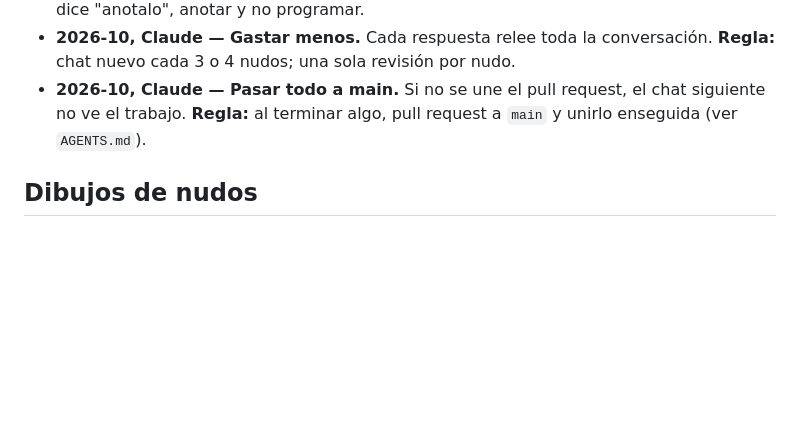
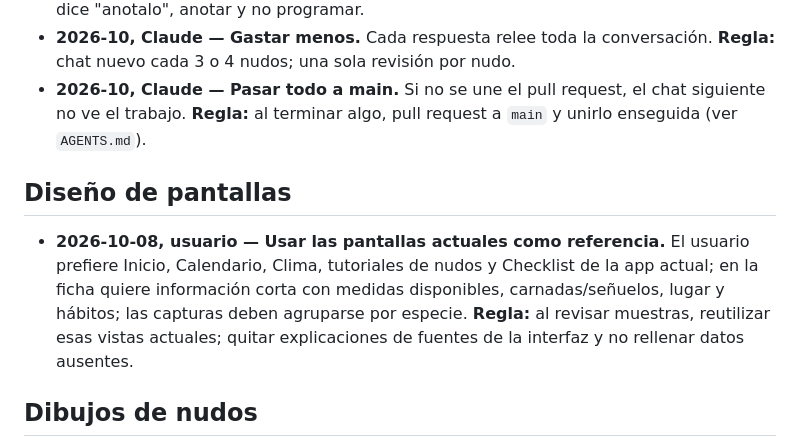
Before and after one commit to SegundoAymo/Pesca-App, a Markdown page: docs/equipo/aprendizajes.md, the part around the change. Drawn GitHub-style; blank space fills up the shorter version.

Commit message:
Registrar preferencias de diseño del usuario

```diff
--- a/docs/equipo/aprendizajes.md
+++ b/docs/equipo/aprendizajes.md
@@ -17,6 +17,10 @@ Las reglas numeradas de dibujo (hasta la 40) están en `docs/spec.md`, "Control
 - **2026-10, Claude — Gastar menos.** Cada respuesta relee toda la conversación. **Regla:** chat nuevo cada 3 o 4 nudos; una sola revisión por nudo.
 - **2026-10, Claude — Pasar todo a main.** Si no se une el pull request, el chat siguiente no ve el trabajo. **Regla:** al terminar algo, pull request a `main` y unirlo enseguida (ver `AGENTS.md`).
 
+## Diseño de pantallas
+
+- **2026-10-08, usuario — Usar las pantallas actuales como referencia.** El usuario prefiere Inicio, Calendario, Clima, tutoriales de nudos y Checklist de la app actual; en la ficha quiere información corta con medidas disponibles, carnadas/señuelos, lugar y hábitos; las capturas deben agruparse por especie. **Regla:** al revisar muestras, reutilizar esas vistas actuales; quitar explicaciones de fuentes de la interfaz y no rellenar datos ausentes.
+
 ## Dibujos de nudos
 
 - **2026-10, Claude — Dibujar sin fuente.** El Lazo perfecto se dibujó de memoria y salió corredizo: el usuario lo ató y se deshacía. **Regla:** mirar antes la página de la guía y escribir la tabla de cruces citando la fuente.
```
